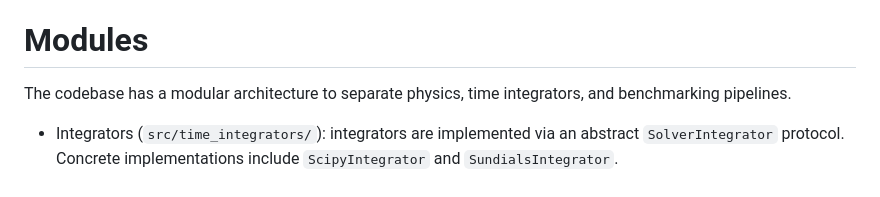
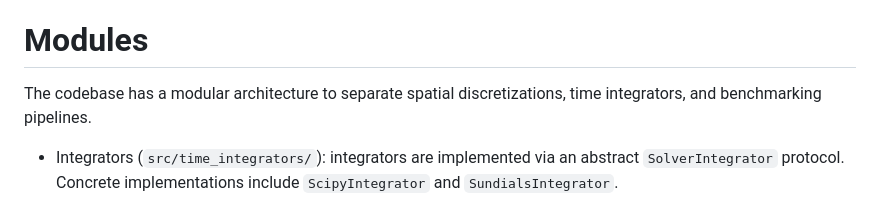
Before and after one commit to kristian-tichota/p-laplacian-bench, a Markdown page: README.md, the part around the change. Rendered like a GitHub page.

Commit message:
Update README to clarify spatial discretizations

```diff
--- a/README.md
+++ b/README.md
@@ -7,7 +7,7 @@ The purpose of this repository is transparency and reproducible research. Parts
 The project benchmarks time integrators from the solve_ivp suite (LSODA, BDF, Radau) from SciPy alongside CVODE from the SUNDIALS library. We evaluate solver robustness using the highly nonlinear 1D p-Laplacian partial differential equation. Varying the nonlinearity index p transitions the equation across linear, singular, and strongly degenerate regimes. This provides an ideal stress test for numerical stiffness and solver resilience.
 
 # Modules
-The codebase has a modular architecture to separate physics, time integrators, and benchmarking pipelines.
+The codebase has a modular architecture to separate spatial discretizations, time integrators, and benchmarking pipelines.
 
 * Integrators (`src/time_integrators/`): integrators are implemented via an abstract `SolverIntegrator` protocol. Concrete implementations include `ScipyIntegrator` and `SundialsIntegrator`.
 * Discretizations (`src/spatial_discretizations`): discretizations are implemented via an abstract `SpatialDiscretization` method. The codebase currently supports `FEniCSxDiscretization` for a finite element approach and `FDMDiscretization` for finite differences. Both are used for the method of lines.
```
